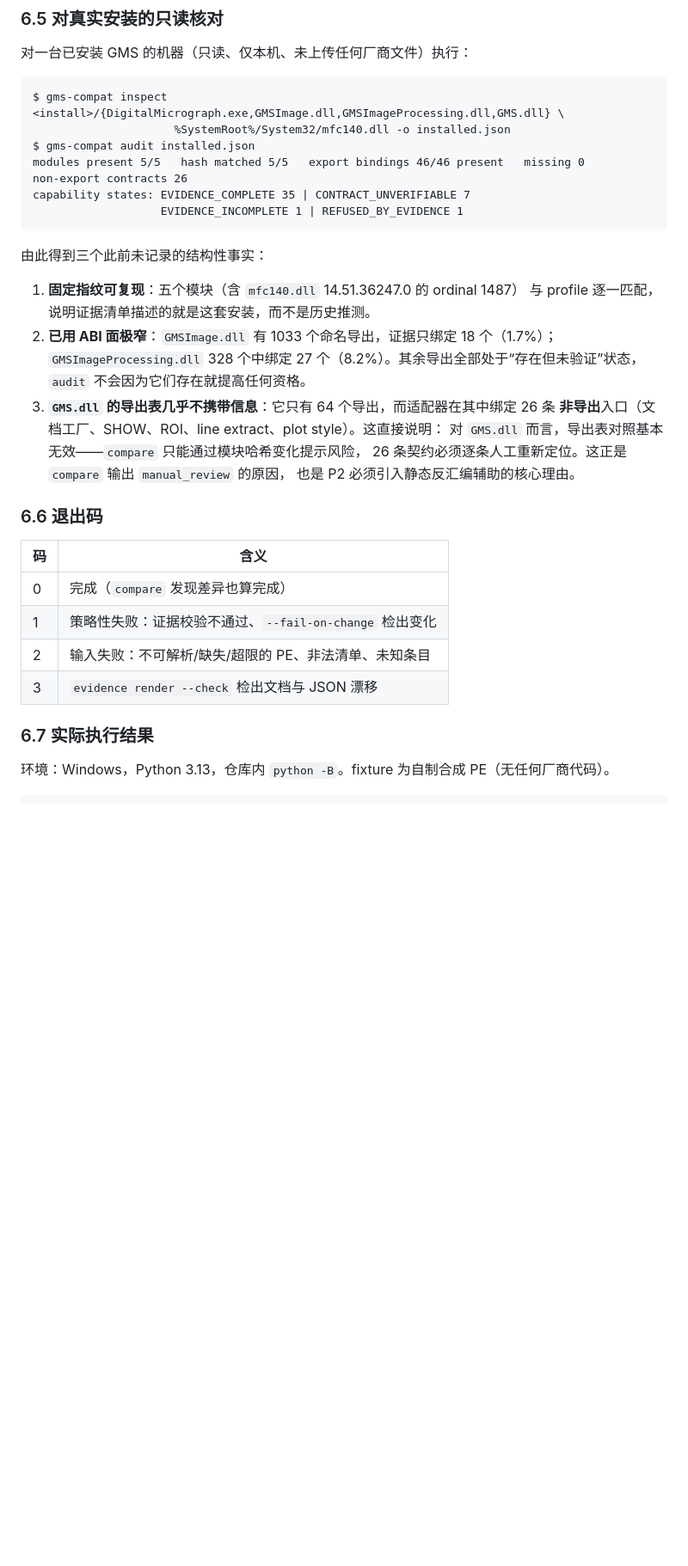
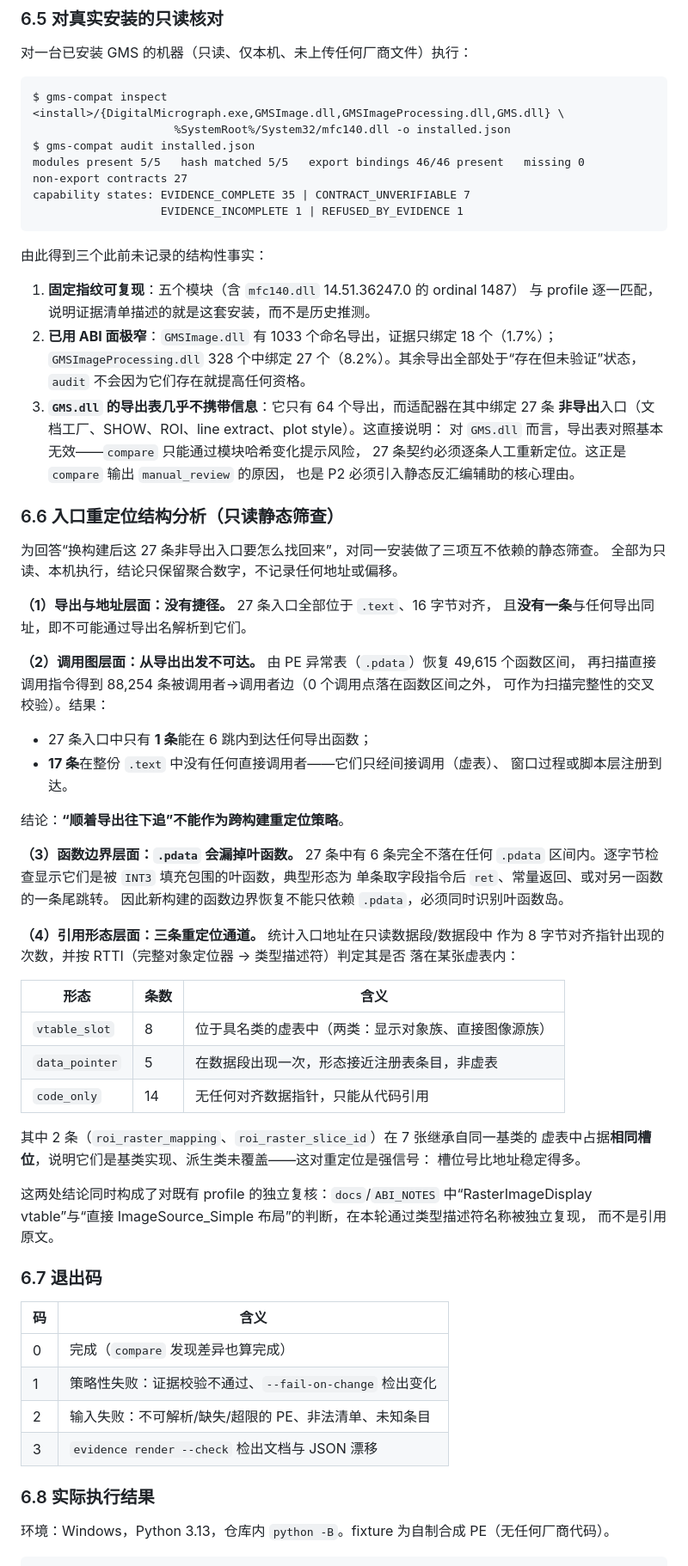
Before and after one commit to wuchqwq/mcp-dm, a Markdown page: docs/GMS_COMPAT_ARCHITECTURE.md, the part around one of its changes. Shown at 86% size. GitHub-like rendering; blank space fills up the shorter version.

````diff
--- a/docs/GMS_COMPAT_ARCHITECTURE.md
+++ b/docs/GMS_COMPAT_ARCHITECTURE.md
@@ -224,7 +224,7 @@ $ gms-compat inspect <install>/{DigitalMicrograph.exe,GMSImage.dll,GMSImageProce
                      %SystemRoot%/System32/mfc140.dll -o installed.json
 $ gms-compat audit installed.json
 modules present 5/5   hash matched 5/5   export bindings 46/46 present   missing 0
-non-export contracts 26
+non-export contracts 27
 capability states: EVIDENCE_COMPLETE 35 | CONTRACT_UNVERIFIABLE 7
                    EVIDENCE_INCOMPLETE 1 | REFUSED_BY_EVIDENCE 1
 ```
@@ -236,13 +236,54 @@ capability states: EVIDENCE_COMPLETE 35 | CONTRACT_UNVERIFIABLE 7
 2. **已用 ABI 面极窄**：`GMSImage.dll` 有 1033 个命名导出，证据只绑定 18 个（1.7%）；
    `GMSImageProcessing.dll` 328 个中绑定 27 个（8.2%）。其余导出全部处于“存在但未验证”状态，
    `audit` 不会因为它们存在就提高任何资格。
-3. **`GMS.dll` 的导出表几乎不携带信息**：它只有 64 个导出，而适配器在其中绑定 26 条
+3. **`GMS.dll` 的导出表几乎不携带信息**：它只有 64 个导出，而适配器在其中绑定 27 条
    **非导出**入口（文档工厂、SHOW、ROI、line extract、plot style）。这直接说明：
    对 `GMS.dll` 而言，导出表对照基本无效——`compare` 只能通过模块哈希变化提示风险，
-   26 条契约必须逐条人工重新定位。这正是 `compare` 输出 `manual_review` 的原因，
+   27 条契约必须逐条人工重新定位。这正是 `compare` 输出 `manual_review` 的原因，
    也是 P2 必须引入静态反汇编辅助的核心理由。
 
-### 6.6 退出码
+### 6.6 入口重定位结构分析（只读静态筛查）
+
+为回答“换构建后这 27 条非导出入口要怎么找回来”，对同一安装做了三项互不依赖的静态筛查。
+全部为只读、本机执行，结论只保留聚合数字，不记录任何地址或偏移。
+
+**（1）导出与地址层面：没有捷径。** 27 条入口全部位于 `.text`、16 字节对齐，
+且**没有一条**与任何导出同址，即不可能通过导出名解析到它们。
+
+**（2）调用图层面：从导出出发不可达。** 由 PE 异常表（`.pdata`）恢复 49,615 个函数区间，
+再扫描直接调用指令得到 88,254 条被调用者→调用者边（0 个调用点落在函数区间之外，
+可作为扫描完整性的交叉校验）。结果：
+
+- 27 条入口中只有 **1 条**能在 6 跳内到达任何导出函数；
+- **17 条**在整份 `.text` 中没有任何直接调用者——它们只经间接调用（虚表）、
+  窗口过程或脚本层注册到达。
+
+结论：**“顺着导出往下追”不能作为跨构建重定位策略**。
+
+**（3）函数边界层面：`.pdata` 会漏掉叶函数。** 27 条中有 6 条完全不落在任何
+`.pdata` 区间内。逐字节检查显示它们是被 `INT3` 填充包围的叶函数，典型形态为
+单条取字段指令后 `ret`、常量返回、或对另一函数的一条尾跳转。
+因此新构建的函数边界恢复不能只依赖 `.pdata`，必须同时识别叶函数岛。
+
+**（4）引用形态层面：三条重定位通道。** 统计入口地址在只读数据段/数据段中
+作为 8 字节对齐指针出现的次数，并按 RTTI（完整对象定位器 → 类型描述符）判定其是否
+落在某张虚表内：
+
+| 形态 | 条数 | 含义 |
+| --- | --- | --- |
+| `vtable_slot` | 8 | 位于具名类的虚表中（两类：显示对象族、直接图像源族） |
+| `data_pointer` | 5 | 在数据段出现一次，形态接近注册表条目，非虚表 |
+| `code_only` | 14 | 无任何对齐数据指针，只能从代码引用 |
+
+其中 2 条（`roi_raster_mapping`、`roi_raster_slice_id`）在 7 张继承自同一基类的
+虚表中占据**相同槽位**，说明它们是基类实现、派生类未覆盖——这对重定位是强信号：
+槽位号比地址稳定得多。
+
+这两处结论同时构成了对既有 profile 的独立复核：`docs`/`ABI_NOTES` 中“RasterImageDisplay
+vtable”与“直接 ImageSource_Simple 布局”的判断，在本轮通过类型描述符名称被独立复现，
+而不是引用原文。
+
+### 6.7 退出码
 
 | 码 | 含义 |
 | --- | --- |
@@ -251,7 +292,7 @@ capability states: EVIDENCE_COMPLETE 35 | CONTRACT_UNVERIFIABLE 7
 | 2 | 输入失败：不可解析/缺失/超限的 PE、非法清单、未知条目 |
 | 3 | `evidence render --check` 检出文档与 JSON 漂移 |
 
-### 6.7 实际执行结果
+### 6.8 实际执行结果
 
 环境：Windows，Python 3.13，仓库内 `python -B`。fixture 为自制合成 PE（无任何厂商代码）。
 
````
Also changed, not shown: other parts of docs/GMS_COMPAT_ARCHITECTURE.md (+29 -6 lines).
